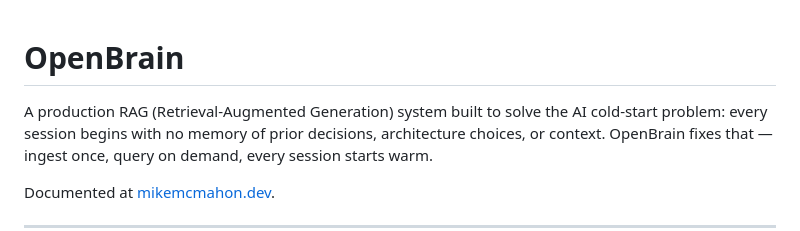
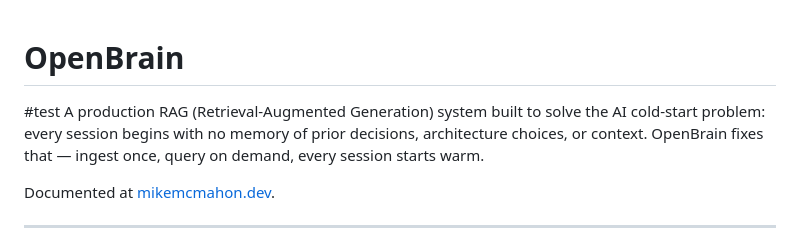
Before and after one commit to MikeMcMahon-dev/openbrain, a Markdown page: README.md, the part around the change. GitHub-like rendering.

Commit message:
Add test header to README
testing to force vercel sync

```diff
--- a/README.md
+++ b/README.md
@@ -1,5 +1,5 @@
 # OpenBrain
-
+#test
 A production RAG (Retrieval-Augmented Generation) system built to solve the AI cold-start problem: every session begins with no memory of prior decisions, architecture choices, or context. OpenBrain fixes that — ingest once, query on demand, every session starts warm.
 
 Documented at [mikemcmahon.dev](https://mikemcmahon.dev).
```
